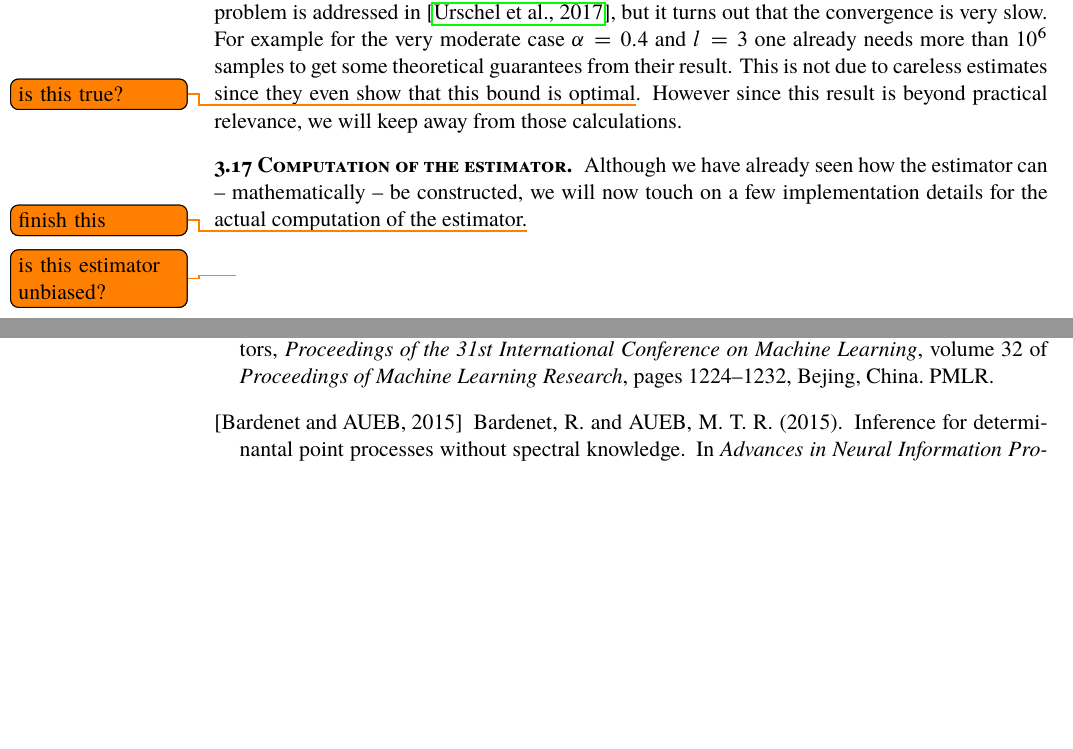
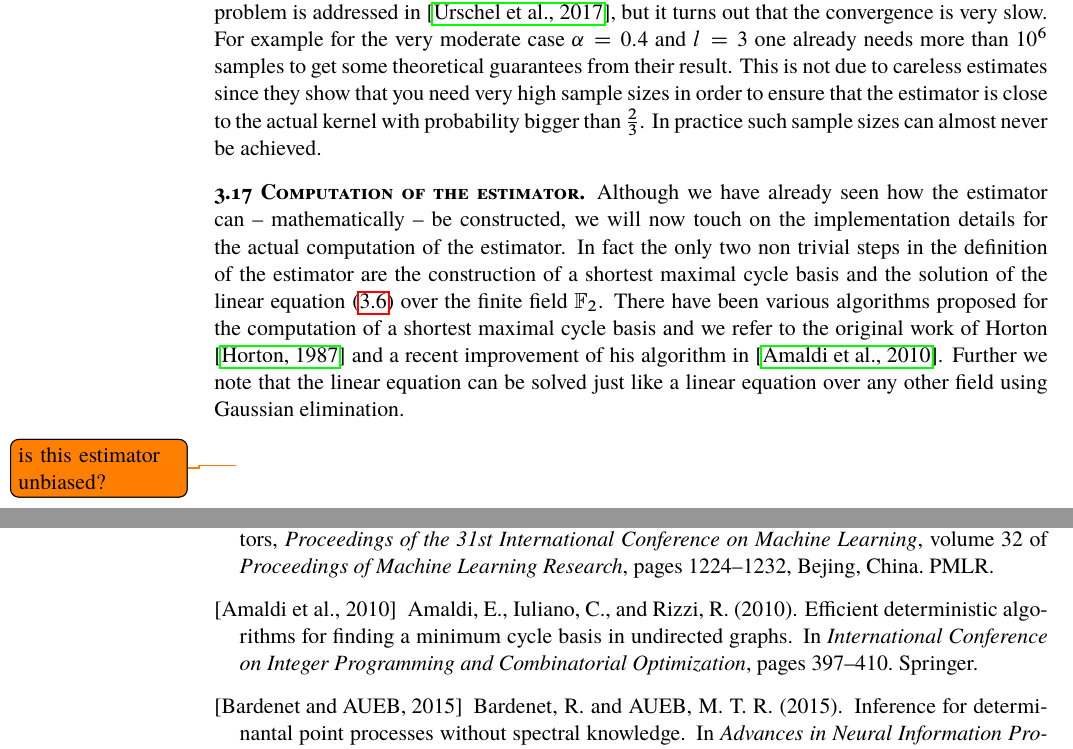
Before and after one commit to muellerjohannes/thesis-write-up, a LaTeX thesis (MSc-thesis.tex, which reads learning.tex, thesis.bib): two parts of pages 30 and 76 of 78, joined at a grey line, cut so that both start at the same text, the shorter picture padded with empty space. The pictures show the PDF file MSc-thesis.pdf that the author committed with the source; the source files are stored in an older character set and shown here as Unicode.

Commit message:
Adding the remark to implementation of the cycle estimator.

```diff
--- a/learning.tex
+++ b/learning.tex
@@ -487,13 +487,14 @@ However \eqref{ConProb1} and \eqref{ConProb2} shows that the probability for thi
 \end{proof}
 
 \begin{rem}[Speed of convergence]
-Although the result above states that the estimators \(\hat K\) converges to \(K\) in probability, it does give no information about the speed of convergence. This problem is addressed in \cite{urschel2017learning}, but it turns out that the convergence is very slow. For example for the very moderate case \(\alpha = 0.4\) and \(l=3\) one already needs more than \(10^6\) samples to get some theoretical guarantees from their result. This is not due to careless estimates since they even show that this bound is optimal\todo{is this true?}. However since this result is beyond practical relevance, we will keep away from those calculations.
+Although the result above states that the estimators \(\hat K\) converges to \(K\) in probability, it does give no information about the speed of convergence. This problem is addressed in \cite{urschel2017learning}, but it turns out that the convergence is very slow. For example for the very moderate case \(\alpha = 0.4\) and \(l=3\) one already needs more than \(10^6\) samples to get some theoretical guarantees from their result. This is not due to careless estimates since they show that you need very high sample sizes in order to ensure that the estimator is close to the actual kernel with probability bigger than \(\frac23\). In practice such sample sizes can almost never be achieved.  % since this result is beyond practical relevance, we will keep away from those calculations.
 \end{rem}
 %\todo{explain how the algorithm for the reconstruction works}
 %\todo{how hard it is to prove}
 
 \begin{emp}[Computation of the estimator]
-Although we have already seen how the estimator can -- mathematically -- be constructed, we will now touch on a few implementation details for the actual computation of the estimator.\todo{finish this}
+Although we have already seen how the estimator can -- mathematically -- be constructed, we will now touch on the implementation details for the actual computation of the estimator. In fact the only two non trivial steps in the definition of the estimator are the construction of a shortest maximal cycle basis and the solution of the linear equation \eqref{LinEqu2} over the finite field \(\mathbb F_2\). There have been various algorithms proposed for the computation of a shortest maximal cycle basis and we refer to the original work of Horton \cite{horton1987polynomial} and a recent improvement of his algorithm in \cite{amaldi2010efficient}. Further we note that the linear equation can be solved just like a linear equation over any other field using Gaussian elimination.
+%\todo{finish this}
 \end{emp}
 
 %\subsection{Computation of the estimator}
--- a/thesis.bib
+++ b/thesis.bib
@@ -352,0 +366,7 @@
+  title={Efficient deterministic algorithms for finding a minimum cycle basis in undirected graphs},
+  author={Amaldi, Edoardo and Iuliano, Claudio and Rizzi, Romeo},
+  booktitle={International Conference on Integer Programming and Combinatorial Optimization},
+  pages={397--410},
+  year={2010},
+  organization={Springer}
+}
```
Also changed, not shown: MSc-thesis.pdf, thesis.bib (13 more changed lines), 1 other file.
